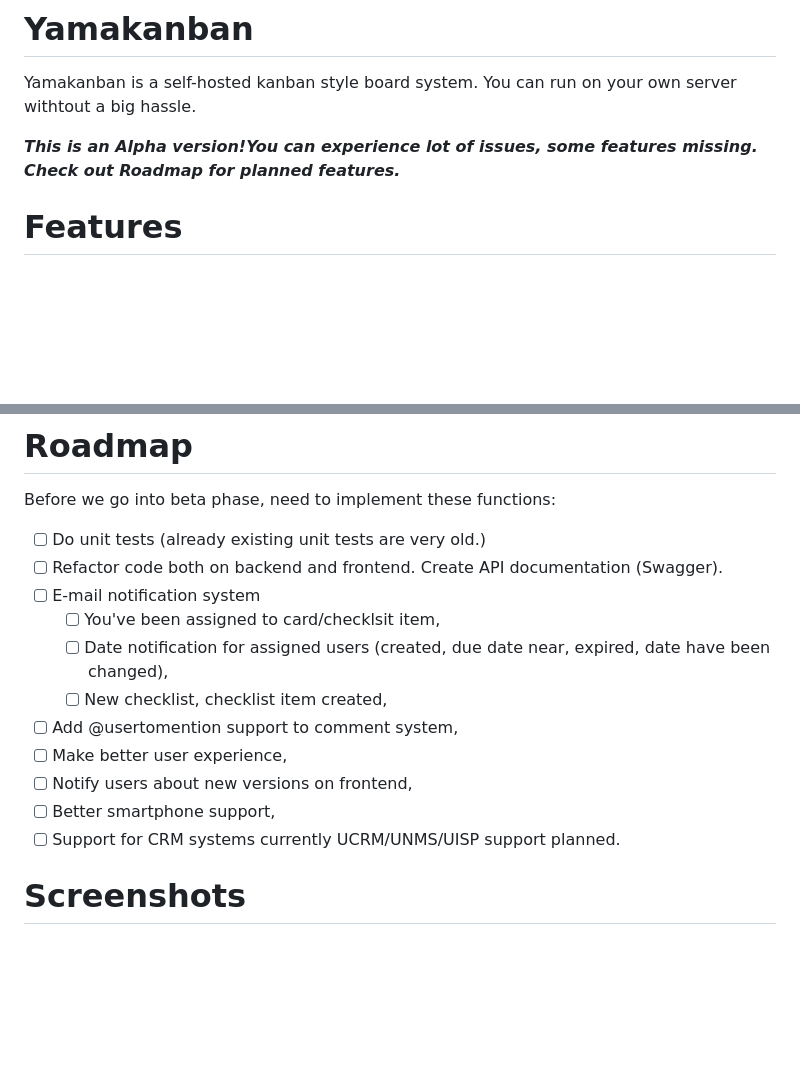
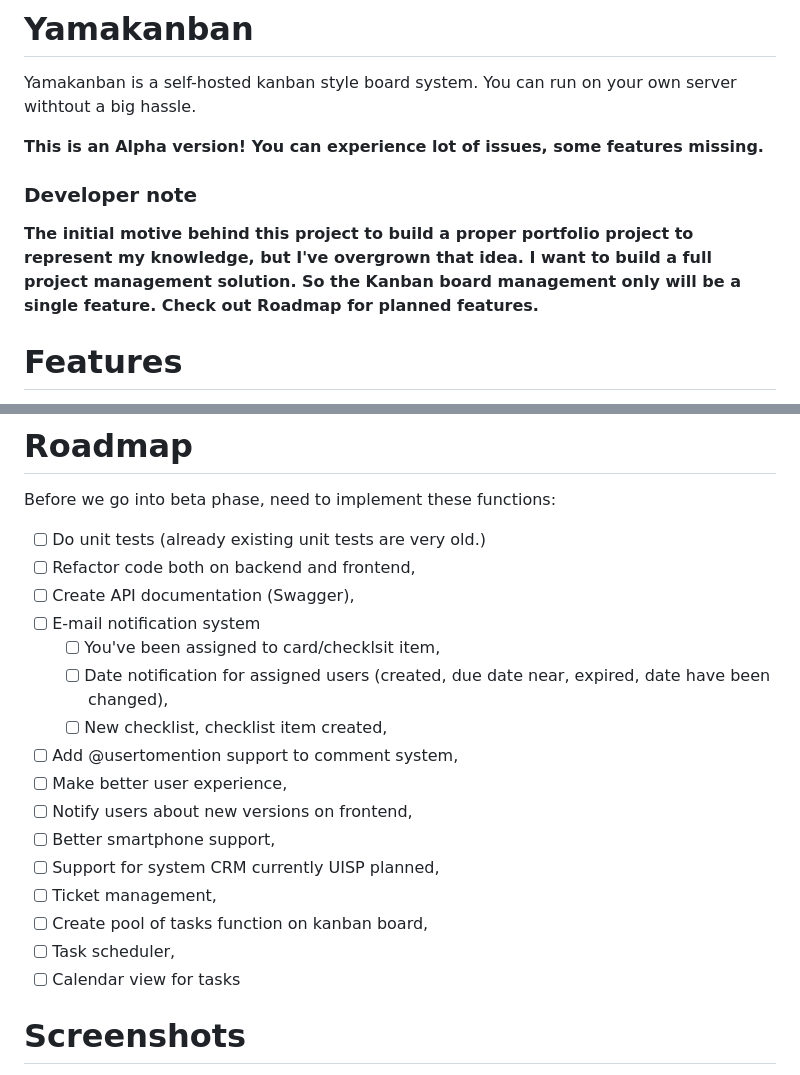
Before and after one commit to husudosu/yamakanban, a Markdown page: README.md, 2 parts joined by grey strips. Drawn GitHub-style; blank space fills up the shorter version.

```diff
--- a/README.md
+++ b/README.md
@@ -2,7 +2,11 @@
 
 Yamakanban is a self-hosted kanban style board system. You can run on your own server withtout a big hassle.
 
-**_This is an Alpha version!You can experience lot of issues, some features missing. Check out Roadmap for planned features._**
+**This is an Alpha version! You can experience lot of issues, some features missing.**
+
+### Developer note
+
+**The initial motive behind this project to build a proper portfolio project to represent my knowledge, but I've overgrown that idea. I want to build a full project management solution. So the Kanban board management only will be a single feature. Check out Roadmap for planned features.**
 
 # Features
 
@@ -103,7 +108,8 @@ Be sure you running on the most recent version of the project! For reporting iss
 Before we go into beta phase, need to implement these functions:
 
 -   [ ] Do unit tests (already existing unit tests are very old.)
--   [ ] Refactor code both on backend and frontend. Create API documentation (Swagger).
+-   [ ] Refactor code both on backend and frontend,
+-   [ ] Create API documentation (Swagger),
 -   [ ] E-mail notification system
     -   [ ] You've been assigned to card/checklsit item,
     -   [ ] Date notification for assigned users (created, due date near, expired, date have been changed),
@@ -112,7 +118,11 @@ Before we go into beta phase, need to implement these functions:
 -   [ ] Make better user experience,
 -   [ ] Notify users about new versions on frontend,
 -   [ ] Better smartphone support,
--   [ ] Support for CRM systems currently UCRM/UNMS/UISP support planned.
+-   [ ] Support for system CRM currently UISP planned,
+-   [ ] Ticket management,
+-   [ ] Create pool of tasks function on kanban board,
+-   [ ] Task scheduler,
+-   [ ] Calendar view for tasks
 
 # Screenshots
 
```
Also changed, not shown: other parts of README.md (+3 -2 lines), screenshots/boardactivities.png, screenshots/card.png, screenshots/cardhistory.png, 3 other files.
